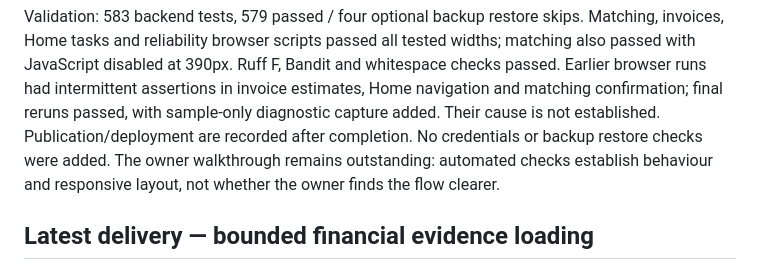
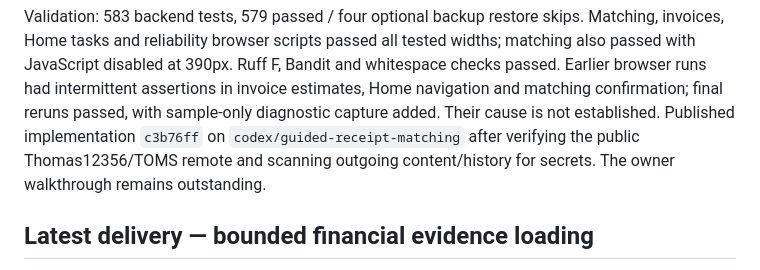
Before and after one commit to Thomas12356/TOMS, a Markdown page: PROJECT_STATUS.md, the part around the change. Rendered like a GitHub page.

Commit message:
Record guided matching publication and verified deployment

```diff
--- a/PROJECT_STATUS.md
+++ b/PROJECT_STATUS.md
@@ -26,10 +26,10 @@ widths; matching also passed with JavaScript disabled at 390px. Ruff F, Bandit
 and whitespace checks passed. Earlier browser runs had intermittent assertions
 in invoice estimates, Home navigation and matching confirmation; final reruns
 passed, with sample-only diagnostic capture added. Their cause is not established.
-Publication/deployment are recorded after completion. No credentials or backup
-restore checks were added.
-The owner walkthrough remains outstanding: automated checks establish behaviour
-and responsive layout, not whether the owner finds the flow clearer.
+Published implementation `c3b76ff` on `codex/guided-receipt-matching` after
+verifying the public Thomas12356/TOMS remote and scanning outgoing content/history
+for secrets.
+The owner walkthrough remains outstanding.
 
 ## Latest delivery — bounded financial evidence loading
 
```
